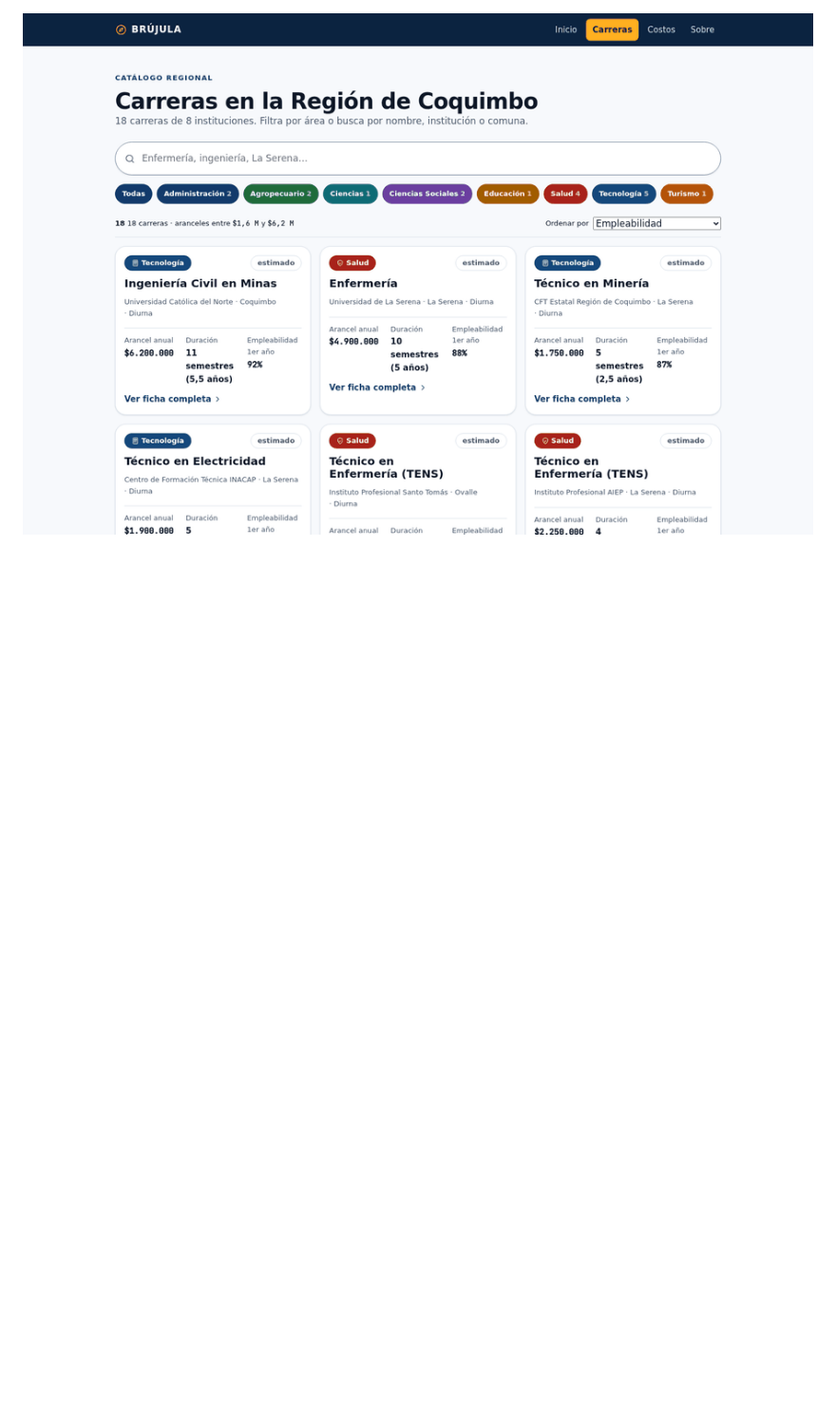
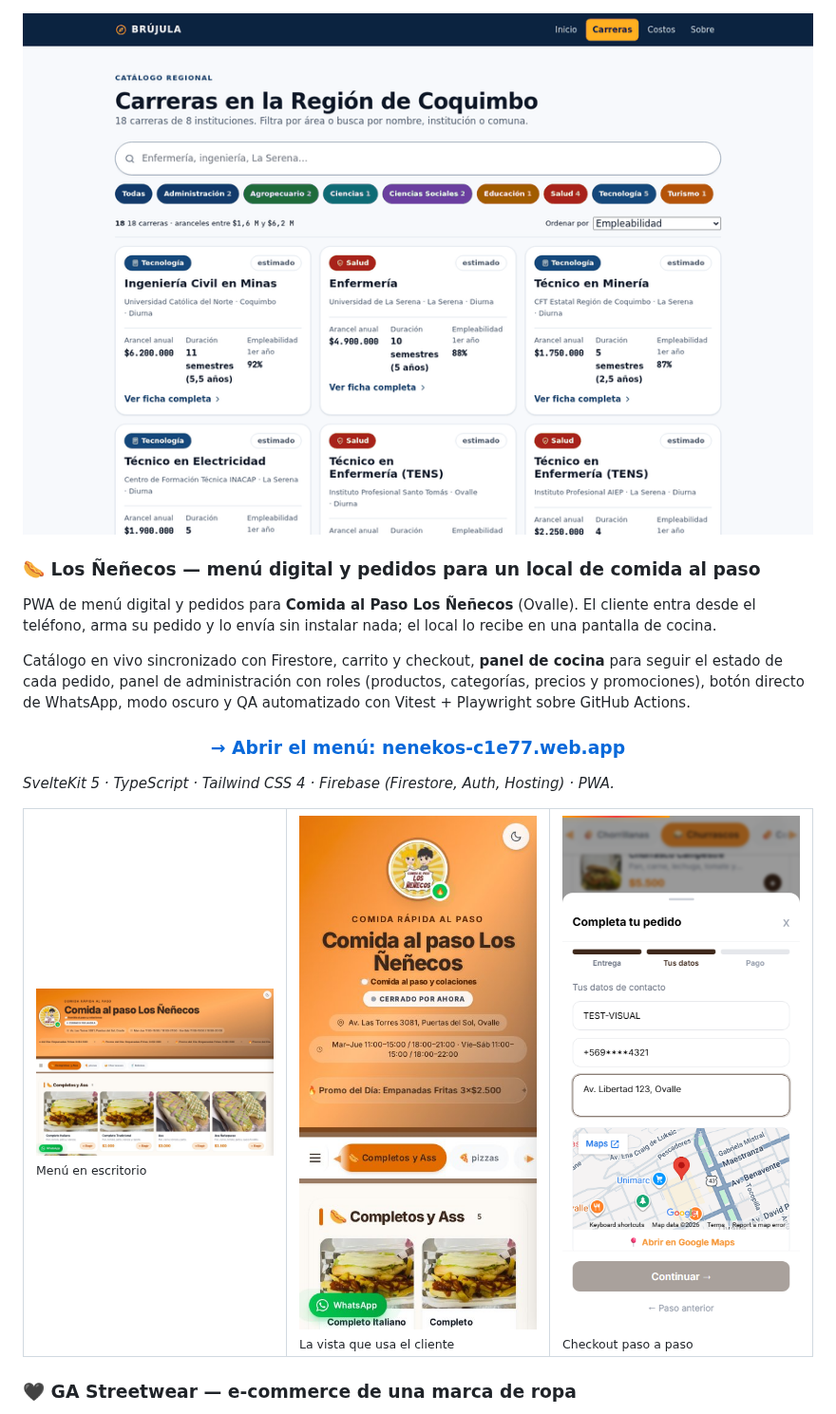
Before and after one commit to samueleduardobuguenovega-lang/samueleduardobuguenovega-lang, a Markdown page: README.md, the part around one of its changes. Shown at 95% size. GitHub-like rendering; pictures changed too: img/nenecos-checkout.png (added), img/nenecos-menu-movil.jpg (added), img/nenecos-menu.jpg (added); blank space fills up the shorter version.

Commit message:
docs: secciones propias para Los Nenecos y GA Streetwear con capturas

```diff
--- a/README.md
+++ b/README.md
@@ -59,3 +59,32 @@ comparación de cada carrera contra el promedio de su área.
 
 <img src="img/brujula-carreras.png" alt="Listado de carreras con buscador y filtros">
 
+### 🌭 Los Ñeñecos — menú digital y pedidos para un local de comida al paso
+
+PWA de menú digital y pedidos para **Comida al Paso Los Ñeñecos** (Ovalle). El cliente entra
+desde el teléfono, arma su pedido y lo envía sin instalar nada; el local lo recibe en una
+pantalla de cocina.
+
+Catálogo en vivo sincronizado con Firestore, carrito y checkout, **panel de cocina** para
+seguir el estado de cada pedido, panel de administración con roles (productos, categorías,
+precios y promociones), botón directo de WhatsApp, modo oscuro y QA automatizado con
+Vitest + Playwright sobre GitHub Actions.
+
+<div align="center">
+
+### **[→ Abrir el menú: nenekos-c1e77.web.app](https://nenekos-c1e77.web.app)**
+
+</div>
+
+*SvelteKit 5 · TypeScript · Tailwind CSS 4 · Firebase (Firestore, Auth, Hosting) · PWA.*
+
+<table>
+<tr>
+<td width="33%"><img src="img/nenecos-menu.jpg" alt="Menú digital Los Ñeñecos"><br><sub>Menú en escritorio</sub></td>
+<td width="33%"><img src="img/nenecos-menu-movil.jpg" alt="Menú en teléfono"><br><sub>La vista que usa el cliente</sub></td>
+<td width="33%"><img src="img/nenecos-checkout.png" alt="Checkout del pedido"><br><sub>Checkout paso a paso</sub></td>
+</tr>
+</table>
+
+### 🖤 GA Streetwear — e-commerce de una marca de ropa
+
```
Also changed, not shown: other parts of README.md (+18 -7 lines), img/ga-streetwear-inicio-movil.jpg (added), img/ga-streetwear-inicio.jpg (added).
